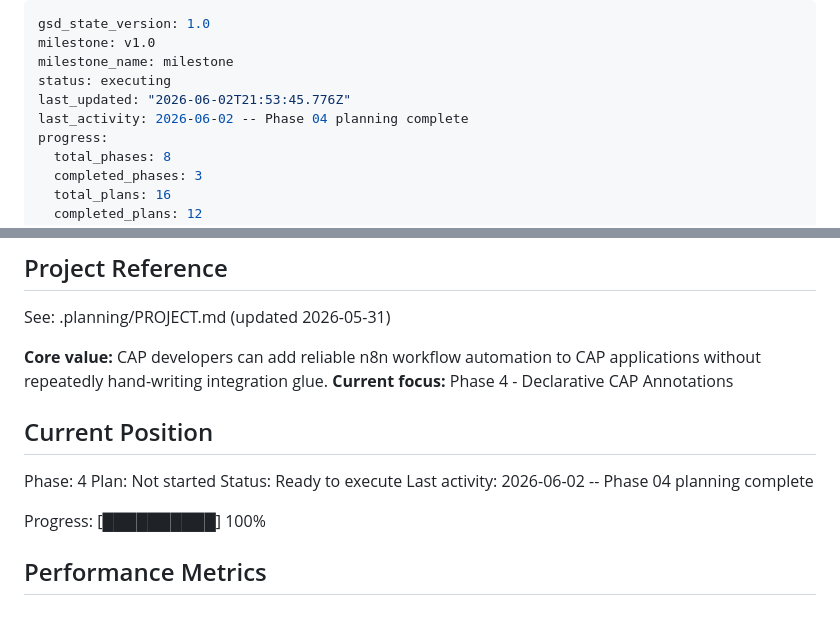
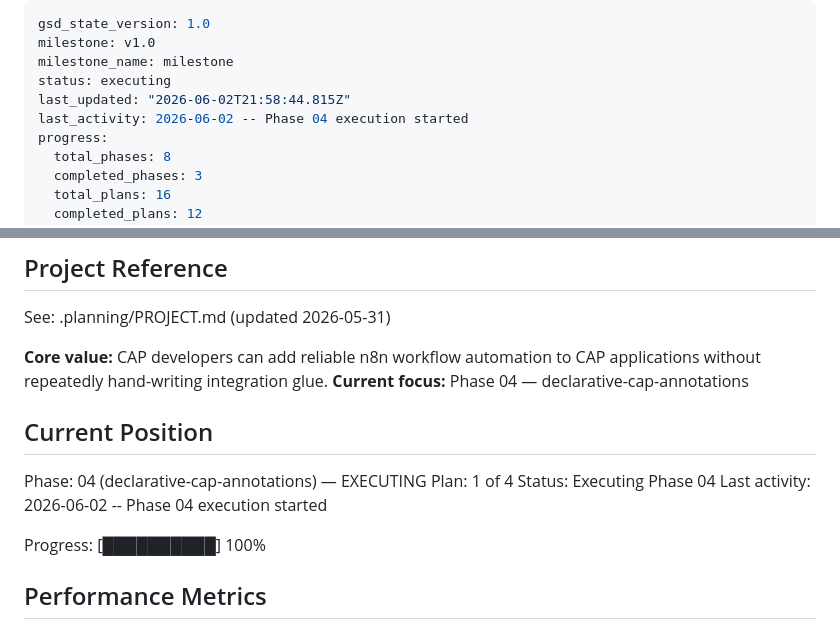
Before and after one commit to Ahmed03-ai/cap-n8n-plugin, a Markdown page: .planning/STATE.md, 2 parts joined by grey strips. Drawn GitHub-style.

Commit message:
docs(state): begin phase 4 execution

```diff
--- a/.planning/STATE.md
+++ b/.planning/STATE.md
@@ -3,8 +3,8 @@ gsd_state_version: 1.0
 milestone: v1.0
 milestone_name: milestone
 status: executing
-last_updated: "2026-06-02T21:53:45.776Z"
-last_activity: 2026-06-02 -- Phase 04 planning complete
+last_updated: "2026-06-02T21:58:44.815Z"
+last_activity: 2026-06-02 -- Phase 04 execution started
 progress:
   total_phases: 8
   completed_phases: 3
@@ -20,14 +20,14 @@ progress:
 See: .planning/PROJECT.md (updated 2026-05-31)
 
 **Core value:** CAP developers can add reliable n8n workflow automation to CAP applications without repeatedly hand-writing integration glue.
-**Current focus:** Phase 4 - Declarative CAP Annotations
+**Current focus:** Phase 04 — declarative-cap-annotations
 
 ## Current Position
 
-Phase: 4
-Plan: Not started
-Status: Ready to execute
-Last activity: 2026-06-02 -- Phase 04 planning complete
+Phase: 04 (declarative-cap-annotations) — EXECUTING
+Plan: 1 of 4
+Status: Executing Phase 04
+Last activity: 2026-06-02 -- Phase 04 execution started
 
 Progress: [██████████] 100%
 
```
